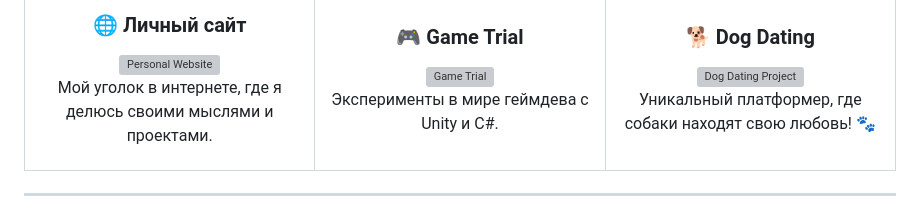
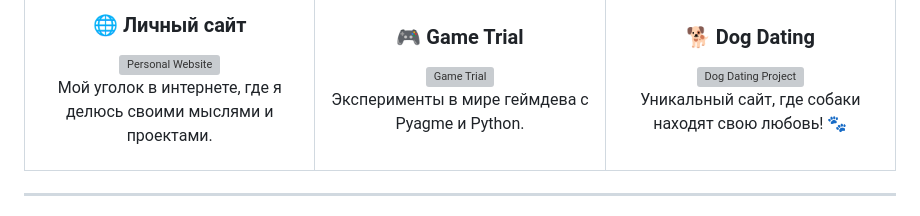
Before and after one commit to neveruslovu/neveruslovu, a Markdown page: README.md, the part around the change. Drawn GitHub-style; grey boxes are pictures that could not be loaded.

```diff
--- a/README.md
+++ b/README.md
@@ -115,7 +115,7 @@
 <a href="https://github.com/neveruslovu/game-trial">
 <img src="https://github-readme-stats.vercel.app/api/pin/?username=neveruslovu&repo=game-trial&theme=tokyonight" alt="Game Trial" />
 </a>
-<p>Эксперименты в мире геймдева с Unity и C#.</p>
+<p>Эксперименты в мире геймдева с Pyagme и Python.</p>
 </div>
 </td>
 <td width="33%">
@@ -124,7 +124,7 @@
 <a href="https://github.com/neveruslovu/dog_dating_project">
 <img src="https://github-readme-stats.vercel.app/api/pin/?username=neveruslovu&repo=dog_dating_project&theme=tokyonight" alt="Dog Dating Project" />
 </a>
-<p>Уникальный платформер, где собаки находят свою любовь! 🐾</p>
+<p>Уникальный сайт, где собаки находят свою любовь! 🐾</p>
 </div>
 </td>
 </tr>
```
